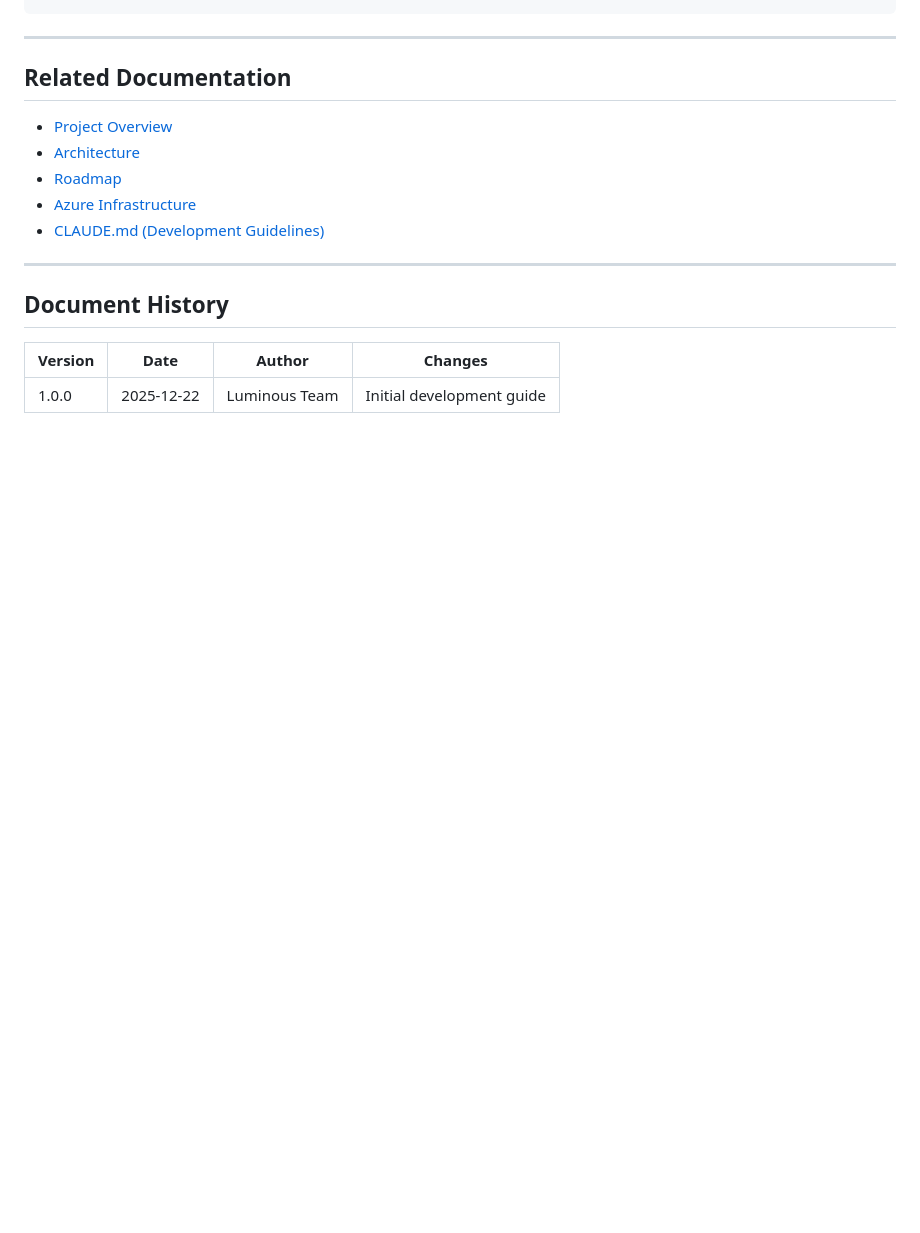
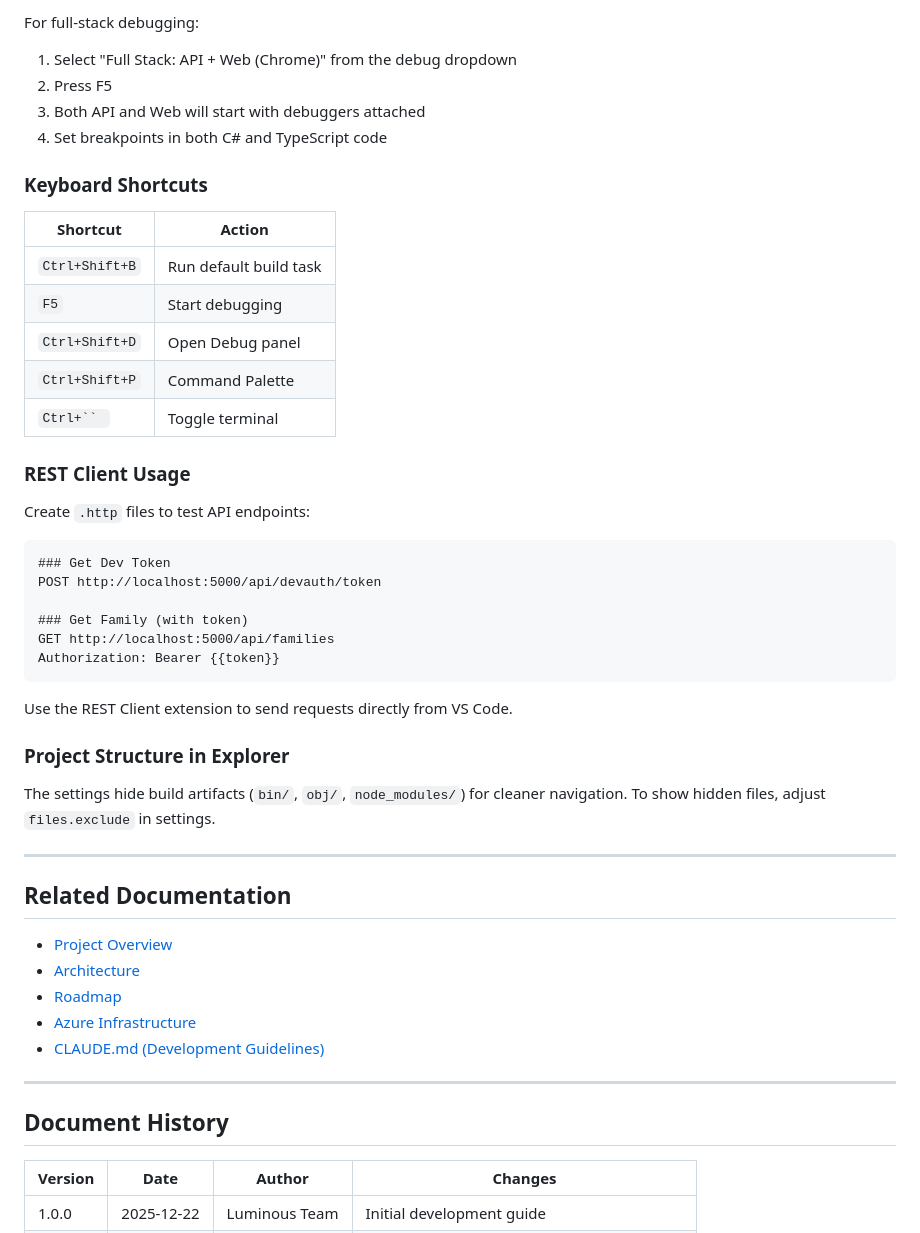
Before and after one commit to trickpatty/Luminous, a Markdown page: docs/DEVELOPMENT.md, the part around one of its changes. GitHub-like rendering; blank space fills up the shorter version.

````diff
--- a/docs/DEVELOPMENT.md
+++ b/docs/DEVELOPMENT.md
@@ -523,4 +533,38 @@ Create `.vscode/tasks.json`:
+For full-stack debugging:
+
+1. Select "Full Stack: API + Web (Chrome)" from the debug dropdown
+2. Press F5
+3. Both API and Web will start with debuggers attached
+4. Set breakpoints in both C# and TypeScript code
+
+### Keyboard Shortcuts
+
+| Shortcut | Action |
+|----------|--------|
+| `Ctrl+Shift+B` | Run default build task |
+| `F5` | Start debugging |
+| `Ctrl+Shift+D` | Open Debug panel |
+| `Ctrl+Shift+P` | Command Palette |
+| `Ctrl+`` ` | Toggle terminal |
+
+### REST Client Usage
+
+Create `.http` files to test API endpoints:
+
+```http
+### Get Dev Token
+POST http://localhost:5000/api/devauth/token
+
+### Get Family (with token)
+GET http://localhost:5000/api/families
+Authorization: Bearer {{token}}
 ```
+
+Use the REST Client extension to send requests directly from VS Code.
+
+### Project Structure in Explorer
+
+The settings hide build artifacts (`bin/`, `obj/`, `node_modules/`) for cleaner navigation. To show hidden files, adjust `files.exclude` in settings.
 
 ---
 
````
Also changed, not shown: other parts of docs/DEVELOPMENT.md (+51 -40 lines).
